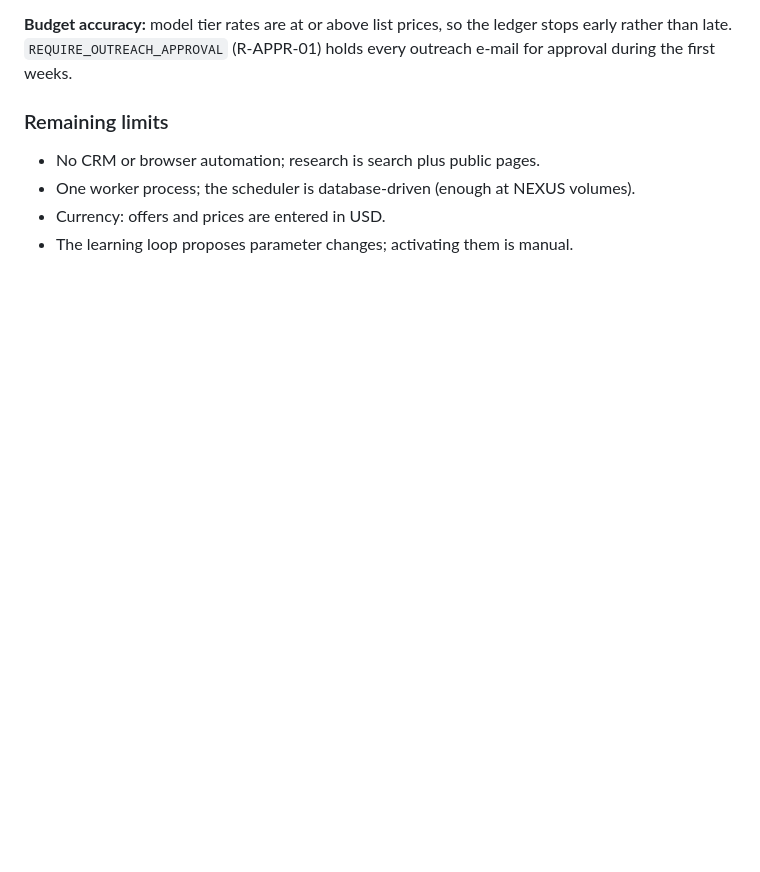
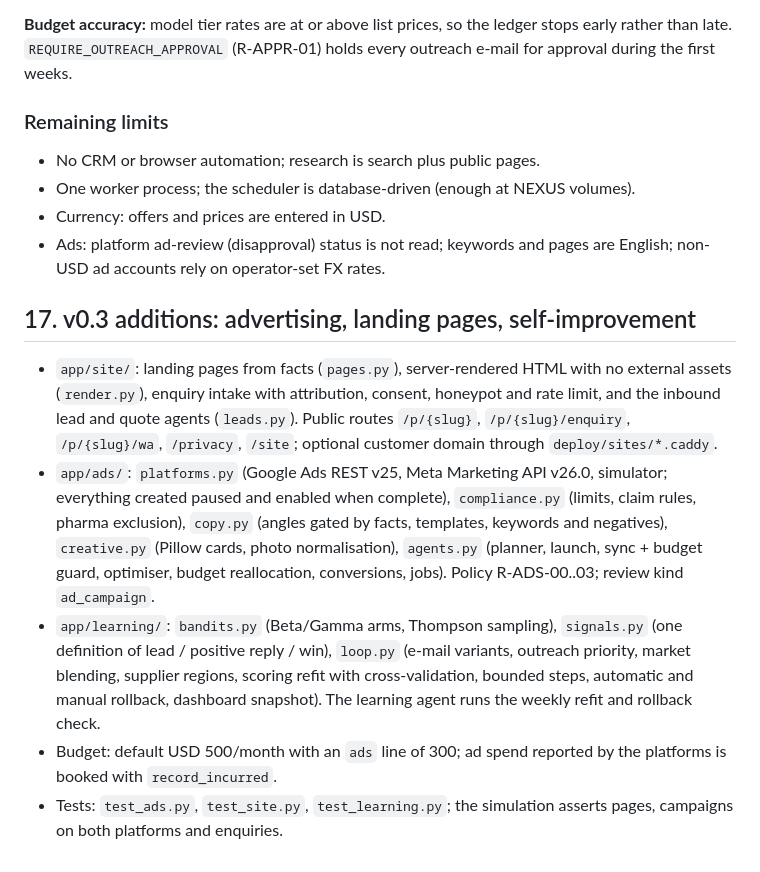
Before and after one commit to mimi580/nexus, a Markdown page: docs/IMPLEMENTATION_PLAN.md, the part around the change. GitHub-like rendering; blank space fills up the shorter version.

```diff
--- a/docs/IMPLEMENTATION_PLAN.md
+++ b/docs/IMPLEMENTATION_PLAN.md
@@ -261,4 +261,31 @@ holds every outreach e-mail for approval during the first weeks.
 - One worker process; the scheduler is database-driven (enough at NEXUS
   volumes).
 - Currency: offers and prices are entered in USD.
-- The learning loop proposes parameter changes; activating them is manual.
+- Ads: platform ad-review (disapproval) status is not read; keywords and
+  pages are English; non-USD ad accounts rely on operator-set FX rates.
+
+## 17. v0.3 additions: advertising, landing pages, self-improvement
+
+- `app/site/`: landing pages from facts (`pages.py`), server-rendered HTML
+  with no external assets (`render.py`), enquiry intake with attribution,
+  consent, honeypot and rate limit, and the inbound lead and quote agents
+  (`leads.py`). Public routes `/p/{slug}`, `/p/{slug}/enquiry`,
+  `/p/{slug}/wa`, `/privacy`, `/site`; optional customer domain through
+  `deploy/sites/*.caddy`.
+- `app/ads/`: `platforms.py` (Google Ads REST v25, Meta Marketing API
+  v26.0, simulator; everything created paused and enabled when complete),
+  `compliance.py` (limits, claim rules, pharma exclusion), `copy.py`
+  (angles gated by facts, templates, keywords and negatives), `creative.py`
+  (Pillow cards, photo normalisation), `agents.py` (planner, launch,
+  sync + budget guard, optimiser, budget reallocation, conversions, jobs).
+  Policy R-ADS-00..03; review kind `ad_campaign`.
+- `app/learning/`: `bandits.py` (Beta/Gamma arms, Thompson sampling),
+  `signals.py` (one definition of lead / positive reply / win),
+  `loop.py` (e-mail variants, outreach priority, market blending, supplier
+  regions, scoring refit with cross-validation, bounded steps, automatic
+  and manual rollback, dashboard snapshot). The learning agent runs the
+  weekly refit and rollback check.
+- Budget: default USD 500/month with an `ads` line of 300; ad spend reported
+  by the platforms is booked with `record_incurred`.
+- Tests: `test_ads.py`, `test_site.py`, `test_learning.py`; the simulation
+  asserts pages, campaigns on both platforms and enquiries.
```
Also changed, not shown: NEXUS_MASTER_SPEC.md (+24 -2 lines).
